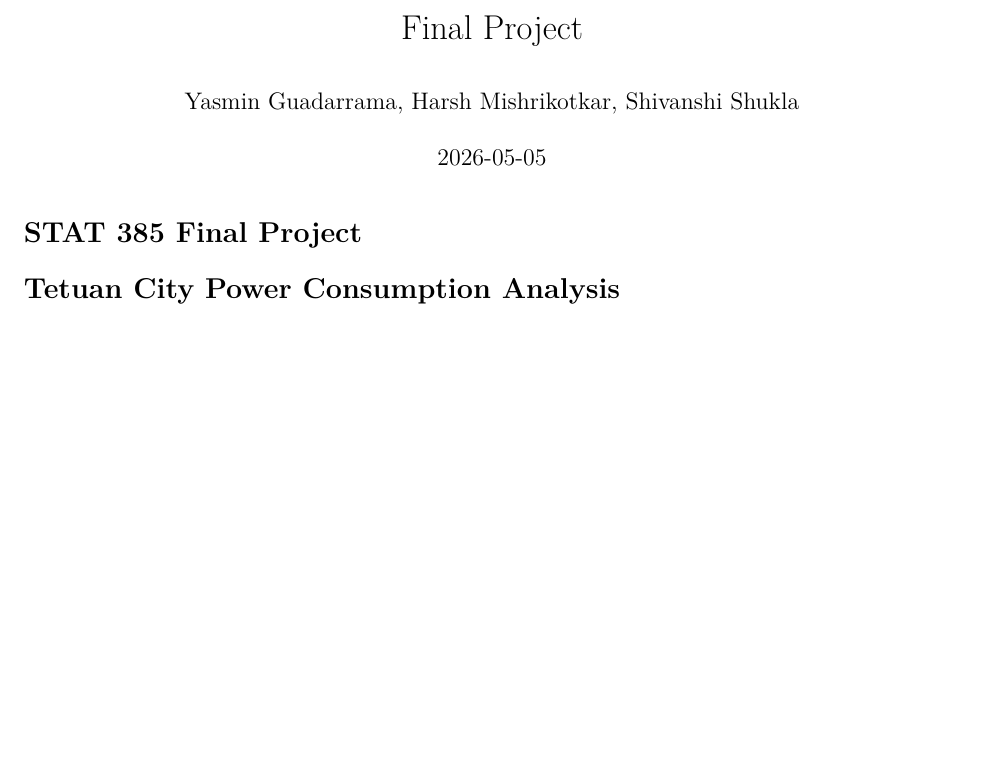
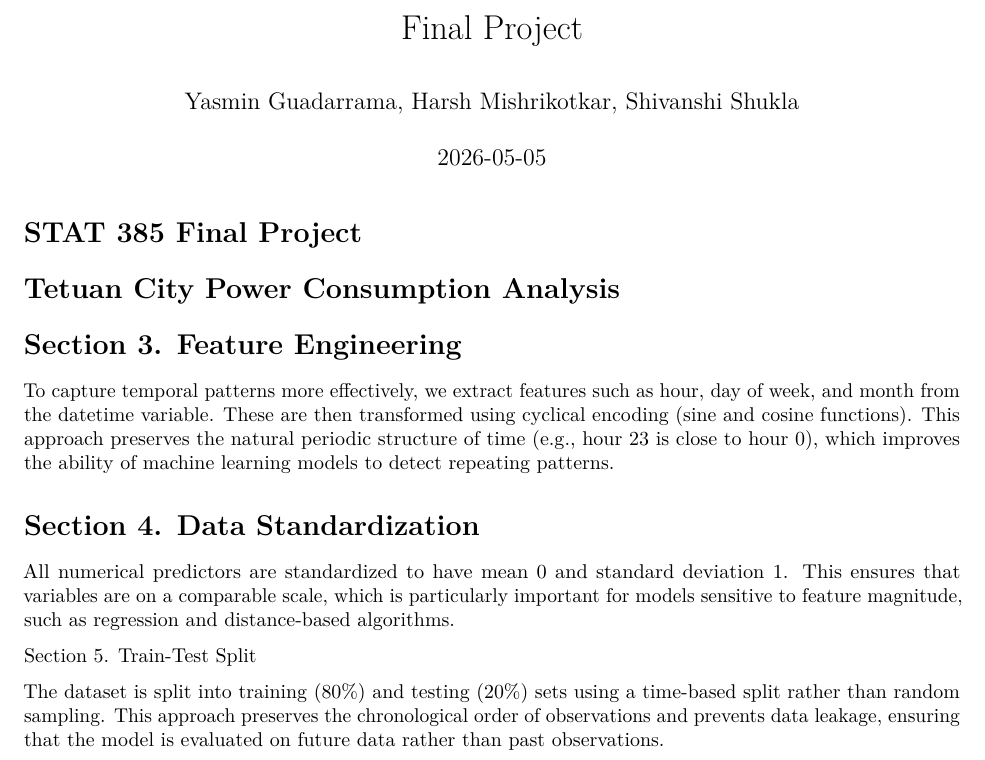
Before and after one commit to Harsh-Mishrikotkar/STAT385-Final-Project, an R Markdown document (Final Project.Rmd): part of the page, cut so that both start at the same text, the shorter picture padded with empty space. Rendered offline with R 4.5, knitr and Pandoc, then LaTeX, with nearby package versions; the code chunks are not run, so their results and figures are left out.

Commit message:
Update Final Project.Rmd

````diff
--- a/Final Project.Rmd
+++ b/Final Project.Rmd
@@ -109,6 +109,8 @@ data_corr <- data %>%
 ggcorr(data_corr, label = TRUE)
 ```
 
+# Section 3. Feature Engineering
+
 ```{r Feature Engineering}
 
 data <- data %>%
@@ -126,6 +128,9 @@ data <- data %>%
     cos_dow   = cos(2 * pi * dow / 7)
   )
 ```
+To capture temporal patterns more effectively, we extract features such as hour, day of week, and month from the datetime variable. These are then transformed using cyclical encoding (sine and cosine functions). This approach preserves the natural periodic structure of time (e.g., hour 23 is close to hour 0), which improves the ability of machine learning models to detect repeating patterns.
+
+# Section 4. Data Standardization
 
 ```{r Standardize Numeric Predictors}
 
@@ -140,4 +145,5 @@ num_vars <- c(
 data_scaled <- data %>%
   mutate(across(all_of(num_vars), scale))
 ```
+All numerical predictors are standardized to have mean 0 and standard deviation 1. This ensures that variables are on a comparable scale, which is particularly important for models sensitive to feature magnitude, such as regression and distance-based algorithms.
 
@@ -149,6 +157,8 @@ train <- data_scaled[1:train_end, ]
 test  <- data_scaled[(train_end + 1):n, ]
 
 ```
+The dataset is split into training (80%) and testing (20%) sets using a time-based split rather than random sampling. This approach preserves the chronological order of observations and prevents data leakage, ensuring that the model is evaluated on future data rather than past observations.
+
 
 ```{r Baseline Models (Linear Regression)}
 
````
Also changed, not shown: Final Project.Rmd (2 more changed lines).
